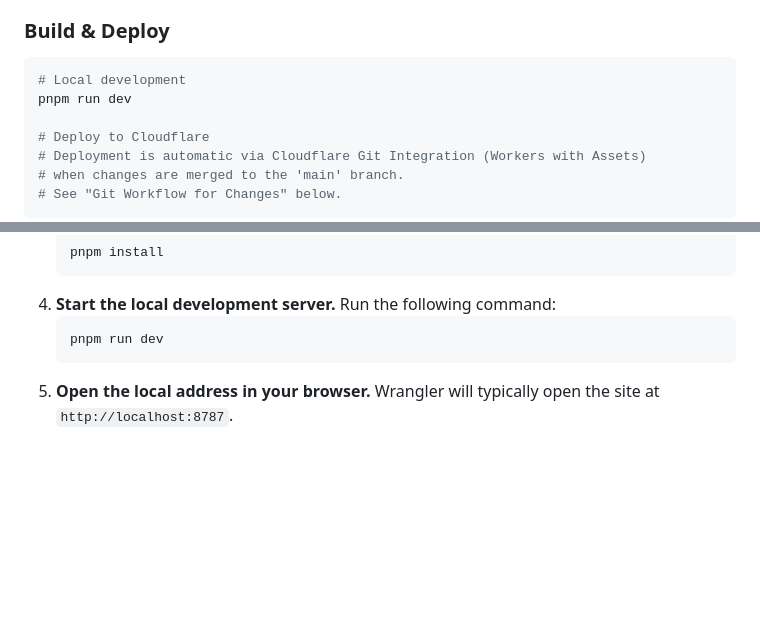
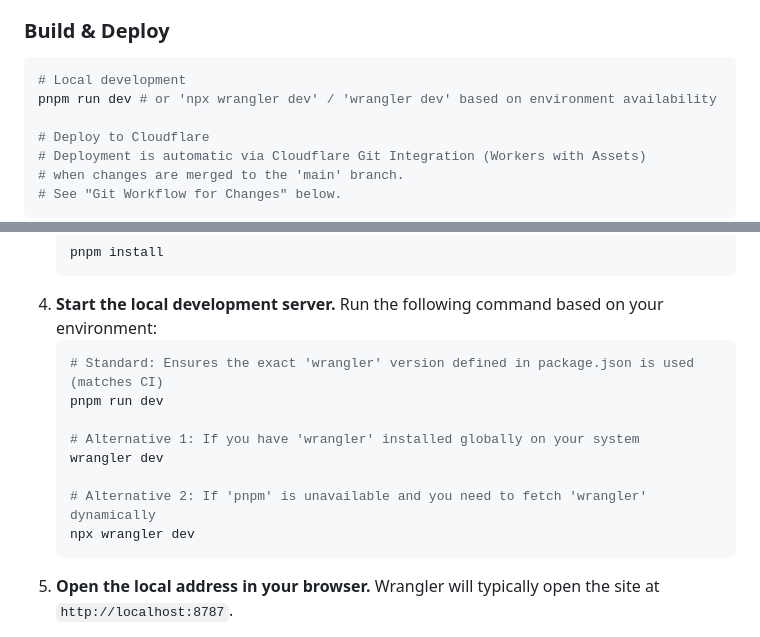
Before and after one commit to circuit-weather/circuit-weather, a Markdown page: AGENTS.md, 2 parts joined by grey strips. Rendered like a GitHub page; blank space fills up the shorter version.

Commit message:
docs: clarify local dev runner command options and rationale
Updates `AGENTS.md` to establish `pnpm run dev` as the standard local development command to ensure parity with the CI environment. Additionally, explicitly documents `wrangler dev` (for global installations) and `npx wrangler dev` (for dynamic fetching) as valid fallbacks depending on the user's environment availability, providing clear rationales for each option.

Updates the learning in `.jules/archivist.md` to reflect the importance of documenting these fallbacks alongside the standardized path.

Co-authored-by: 2fst4u <15257926+2fst4u@users.noreply.github.com>

````diff
--- a/AGENTS.md
+++ b/AGENTS.md
@@ -111,7 +111,7 @@ circuit-weather/
 
 ```bash
 # Local development
-pnpm run dev
+pnpm run dev # or 'npx wrangler dev' / 'wrangler dev' based on environment availability
 
 # Deploy to Cloudflare
 # Deployment is automatic via Cloudflare Git Integration (Workers with Assets)
@@ -327,9 +327,16 @@ This project uses [Cloudflare Workers](https://workers.cloudflare.com/) to proxy
     pnpm install
     ```
 4.  **Start the local development server.**
-    Run the following command:
+    Run the following command based on your environment:
     ```bash
+    # Standard: Ensures the exact 'wrangler' version defined in package.json is used (matches CI)
     pnpm run dev
+
+    # Alternative 1: If you have 'wrangler' installed globally on your system
+    wrangler dev
+
+    # Alternative 2: If 'pnpm' is unavailable and you need to fetch 'wrangler' dynamically
+    npx wrangler dev
     ```
 5.  **Open the local address in your browser.**
     Wrangler will typically open the site at `http://localhost:8787`.
````
Also changed, not shown: .jules/archivist.md (+2 -2 lines).
